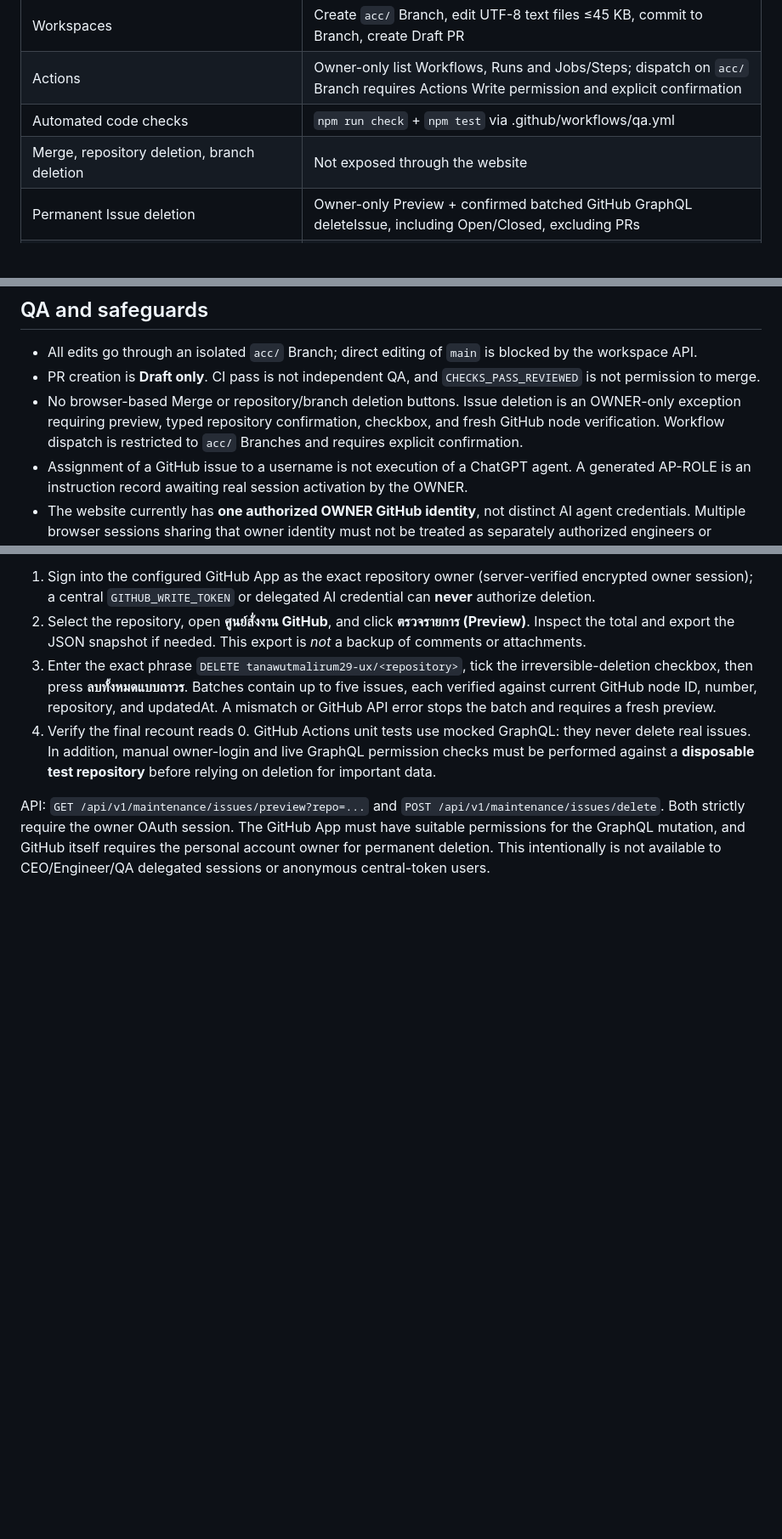
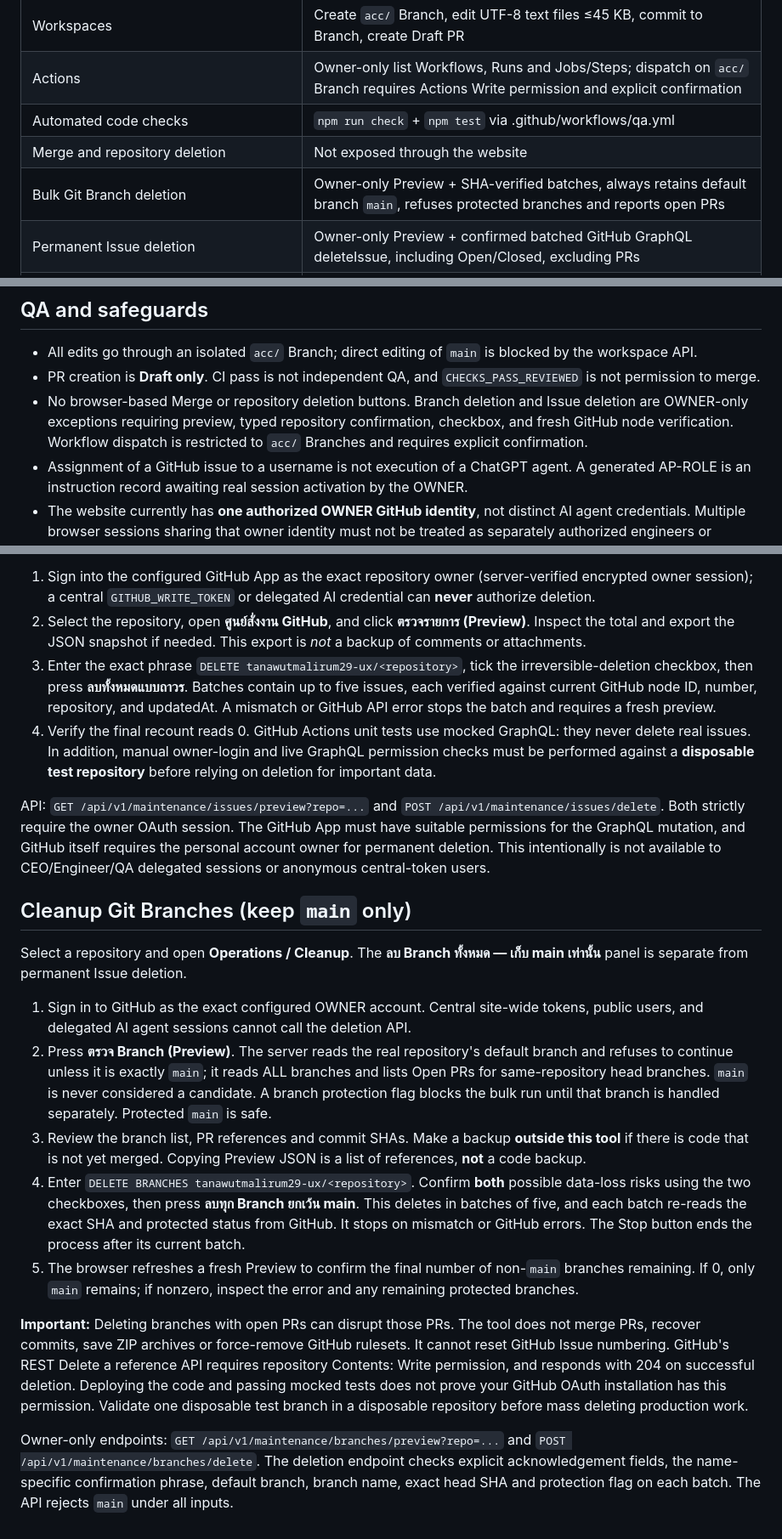
Before and after one commit to tanawutmalirum29-ux/ai-control-center, a Markdown page: README.md, 3 parts joined by grey strips. Shown at 85% size. Rendered like a GitHub page; blank space fills up the shorter version.

Commit message:
docs: document owner-only branch cleanup, PR risks, GitHub permissions and main protection

```diff
--- a/README.md
+++ b/README.md
@@ -21,7 +21,8 @@
 | Workspaces | Create `acc/` Branch, edit UTF-8 text files ≤45 KB, commit to Branch, create Draft PR |
 | Actions | Owner-only list Workflows, Runs and Jobs/Steps; dispatch on `acc/` Branch requires Actions Write permission and explicit confirmation |
 | Automated code checks | `npm run check` + `npm test` via .github/workflows/qa.yml |
-| Merge, repository deletion, branch deletion | Not exposed through the website |
+| Merge and repository deletion | Not exposed through the website |
+| Bulk Git Branch deletion | Owner-only Preview + SHA-verified batches, always retains default branch `main`, refuses protected branches and reports open PRs |
 | Permanent Issue deletion | Owner-only Preview + confirmed batched GitHub GraphQL deleteIssue, including Open/Closed, excluding PRs |
 | Autonomous agents, independent agent auth, durable claims, multi-agent execution | **Not implemented** |
 
@@ -48,7 +49,7 @@ Writes require owner authorization and same-origin JSON. Tokens are held inside
 
 - All edits go through an isolated `acc/` Branch; direct editing of `main` is blocked by the workspace API.
 - PR creation is **Draft only**. CI pass is not independent QA, and `CHECKS_PASS_REVIEWED` is not permission to merge.
-- No browser-based Merge or repository/branch deletion buttons. Issue deletion is an OWNER-only exception requiring preview, typed repository confirmation, checkbox, and fresh GitHub node verification. Workflow dispatch is restricted to `acc/` Branches and requires explicit confirmation.
+- No browser-based Merge or repository deletion buttons. Branch deletion and Issue deletion are OWNER-only exceptions requiring preview, typed repository confirmation, checkbox, and fresh GitHub node verification. Workflow dispatch is restricted to `acc/` Branches and requires explicit confirmation.
 - Assignment of a GitHub issue to a username is not execution of a ChatGPT agent. A generated AP-ROLE is an instruction record awaiting real session activation by the OWNER.
 - The website currently has **one authorized OWNER GitHub identity**, not distinct AI agent credentials. Multiple browser sessions sharing that owner identity must not be treated as separately authorized engineers or independent QA.
 - The bundled organization rules can become older than `ai-organization-hub/main`; snapshot SHA and live SHA are displayed separately.
@@ -91,3 +92,17 @@ The **ศูนย์สั่งงาน GitHub** page includes a permanently
 4. Verify the final recount reads 0. GitHub Actions unit tests use mocked GraphQL: they never delete real issues. In addition, manual owner-login and live GraphQL permission checks must be performed against a **disposable test repository** before relying on deletion for important data.
 
 API: `GET /api/v1/maintenance/issues/preview?repo=...` and `POST /api/v1/maintenance/issues/delete`. Both strictly require the owner OAuth session. The GitHub App must have suitable permissions for the GraphQL mutation, and GitHub itself requires the personal account owner for permanent deletion. This intentionally is not available to CEO/Engineer/QA delegated sessions or anonymous central-token users.
+
+## Cleanup Git Branches (keep `main` only)
+
+Select a repository and open **Operations / Cleanup**. The **ลบ Branch ทั้งหมด — เก็บ main เท่านั้น** panel is separate from permanent Issue deletion.
+
+1. Sign in to GitHub as the exact configured OWNER account. Central site-wide tokens, public users, and delegated AI agent sessions cannot call the deletion API.
+2. Press **ตรวจ Branch (Preview)**. The server reads the real repository's default branch and refuses to continue unless it is exactly `main`; it reads ALL branches and lists Open PRs for same-repository head branches. `main` is never considered a candidate. A branch protection flag blocks the bulk run until that branch is handled separately. Protected `main` is safe.
+3. Review the branch list, PR references and commit SHAs. Make a backup **outside this tool** if there is code that is not yet merged. Copying Preview JSON is a list of references, **not** a code backup.
+4. Enter `DELETE BRANCHES tanawutmalirum29-ux/<repository>`. Confirm **both** possible data-loss risks using the two checkboxes, then press **ลบทุก Branch ยกเว้น main**. This deletes in batches of five, and each batch re-reads the exact SHA and protected status from GitHub. It stops on mismatch or GitHub errors. The Stop button ends the process after its current batch.
+5. The browser refreshes a fresh Preview to confirm the final number of non-`main` branches remaining. If 0, only `main` remains; if nonzero, inspect the error and any remaining protected branches.
+
+**Important:** Deleting branches with open PRs can disrupt those PRs. The tool does not merge PRs, recover commits, save ZIP archives or force-remove GitHub rulesets. It cannot reset GitHub Issue numbering. GitHub's REST Delete a reference API requires repository Contents: Write permission, and responds with 204 on successful deletion. Deploying the code and passing mocked tests does not prove your GitHub OAuth installation has this permission. Validate one disposable test branch in a disposable repository before mass deleting production work.
+
+Owner-only endpoints: `GET /api/v1/maintenance/branches/preview?repo=...` and `POST /api/v1/maintenance/branches/delete`. The deletion endpoint checks explicit acknowledgement fields, the name-specific confirmation phrase, default branch, branch name, exact head SHA and protection flag on each batch. The API rejects `main` under all inputs.
```
